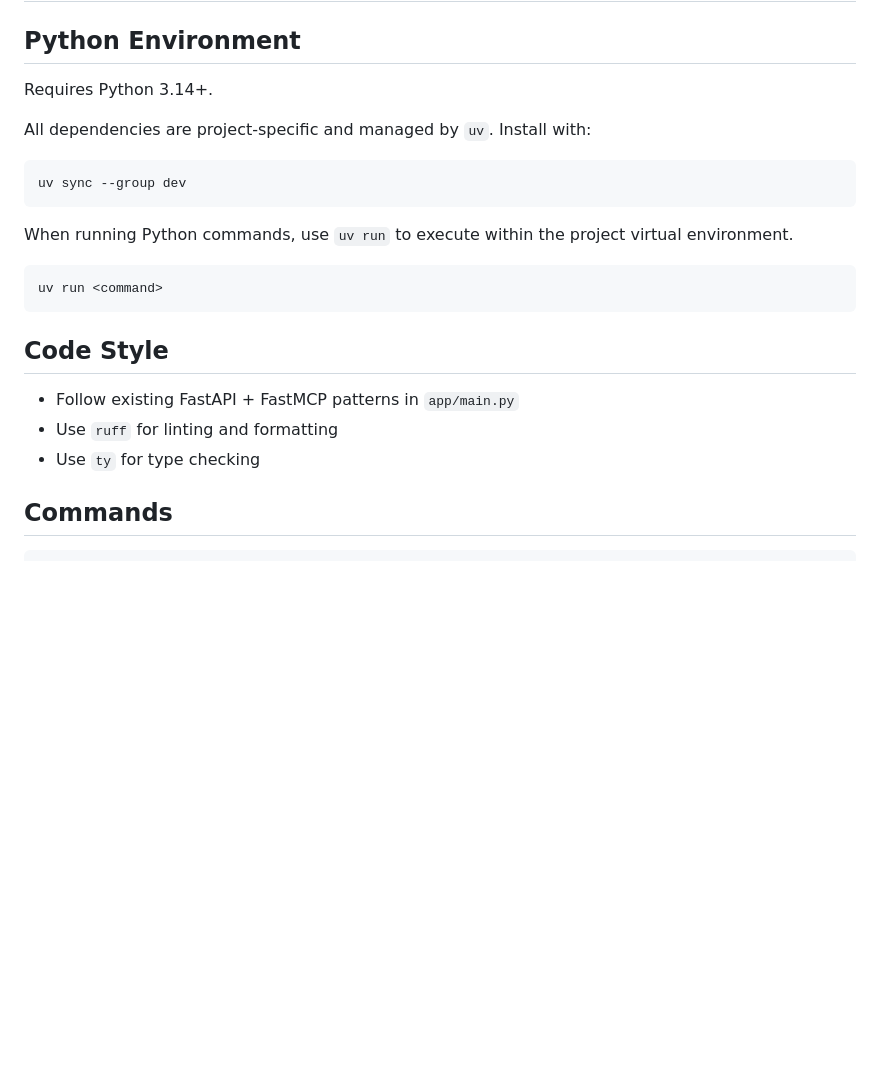
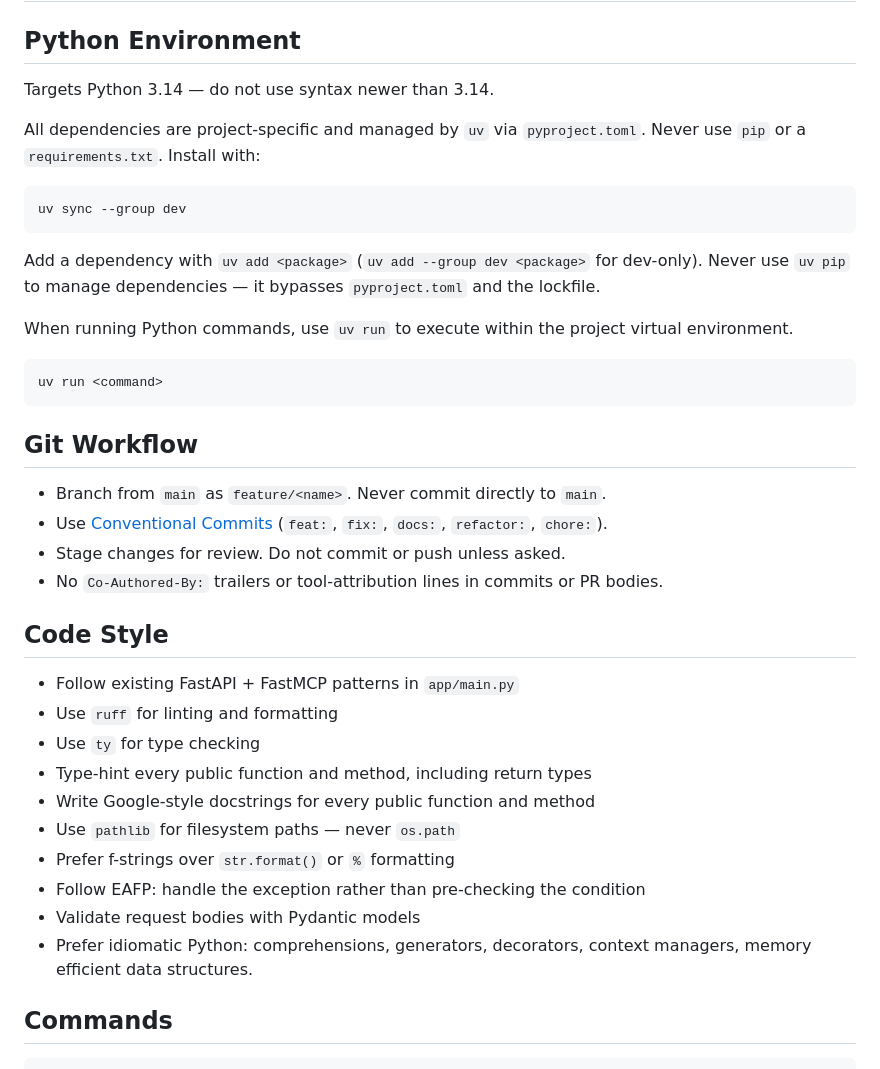
Before and after one commit to ivanprytula/cv-rest-mcp-server, a Markdown page: AGENTS.md, the part around the change. Rendered like a GitHub page; blank space fills up the shorter version.

Commit message:
docs: record Python, git, and code-style conventions
Most of these were unwritten and only enforced by review: the 3.14
syntax ceiling, uv-only dependency management (no pip, no uv pip, no
requirements.txt), feature/<name> branching with Conventional Commits,
and the type-hint/docstring/pathlib/f-string/EAFP/Pydantic rules.

AGENTS.md holds the full text as the human-readable canonical source;
CLAUDE.md links to it with a short digest of the rules most often
tripped over, rather than duplicating them.

Note two are documentation-only for now — ruff selects E,F,I,UP,B, so
neither PTH (pathlib) nor D (docstrings) is enforced. The codebase is
already effectively pathlib-clean (one os.listdir); docstrings have 98
violations and would need a cleanup pass before D could be enabled.

````diff
--- a/AGENTS.md
+++ b/AGENTS.md
@@ -2,13 +2,17 @@
 
 ## Python Environment
 
-Requires Python 3.14+.
+Targets Python 3.14 — do not use syntax newer than 3.14.
 
-All dependencies are project-specific and managed by `uv`. Install with:
+All dependencies are project-specific and managed by `uv` via `pyproject.toml`.
+Never use `pip` or a `requirements.txt`. Install with:
 
 ```bash
 uv sync --group dev
 ```
+
+Add a dependency with `uv add <package>` (`uv add --group dev <package>` for dev-only).
+Never use `uv pip` to manage dependencies — it bypasses `pyproject.toml` and the lockfile.
 
 When running Python commands, use `uv run` to execute within the project virtual environment.
 
@@ -16,11 +20,25 @@ When running Python commands, use `uv run` to execute within the project virtual
 uv run <command>
 ```
 
+## Git Workflow
+
+- Branch from `main` as `feature/<name>`. Never commit directly to `main`.
+- Use [Conventional Commits](https://www.conventionalcommits.org/) (`feat:`, `fix:`, `docs:`, `refactor:`, `chore:`).
+- Stage changes for review. Do not commit or push unless asked.
+- No `Co-Authored-By:` trailers or tool-attribution lines in commits or PR bodies.
+
 ## Code Style
 
 - Follow existing FastAPI + FastMCP patterns in `app/main.py`
 - Use `ruff` for linting and formatting
 - Use `ty` for type checking
+- Type-hint every public function and method, including return types
+- Write Google-style docstrings for every public function and method
+- Use `pathlib` for filesystem paths — never `os.path`
+- Prefer f-strings over `str.format()` or `%` formatting
+- Follow EAFP: handle the exception rather than pre-checking the condition
+- Validate request bodies with Pydantic models
+- Prefer idiomatic Python: comprehensions, generators, decorators, context managers, memory efficient data structures.
 
 ## Commands
 
````
Also changed, not shown: CLAUDE.md (+16 -0 lines).
